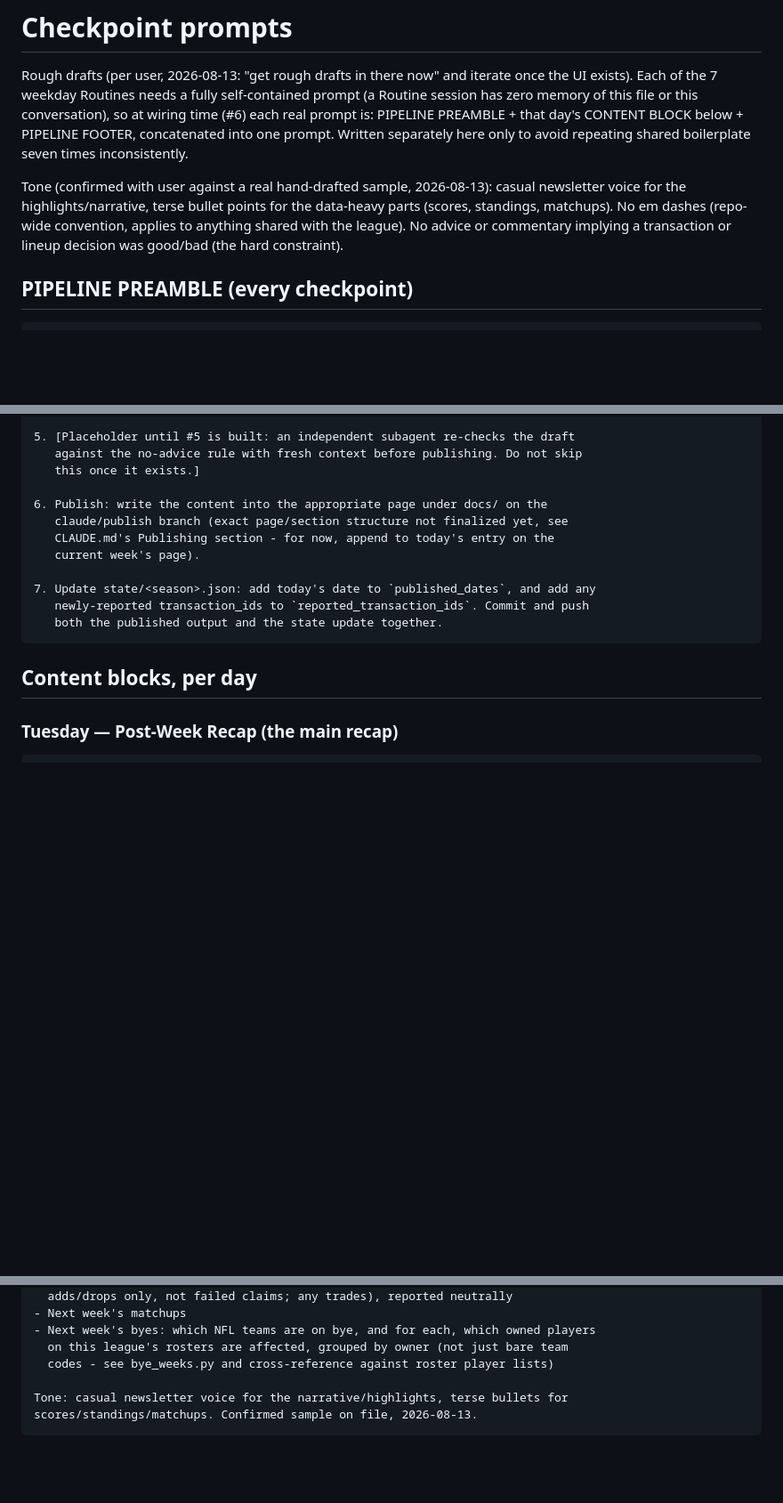
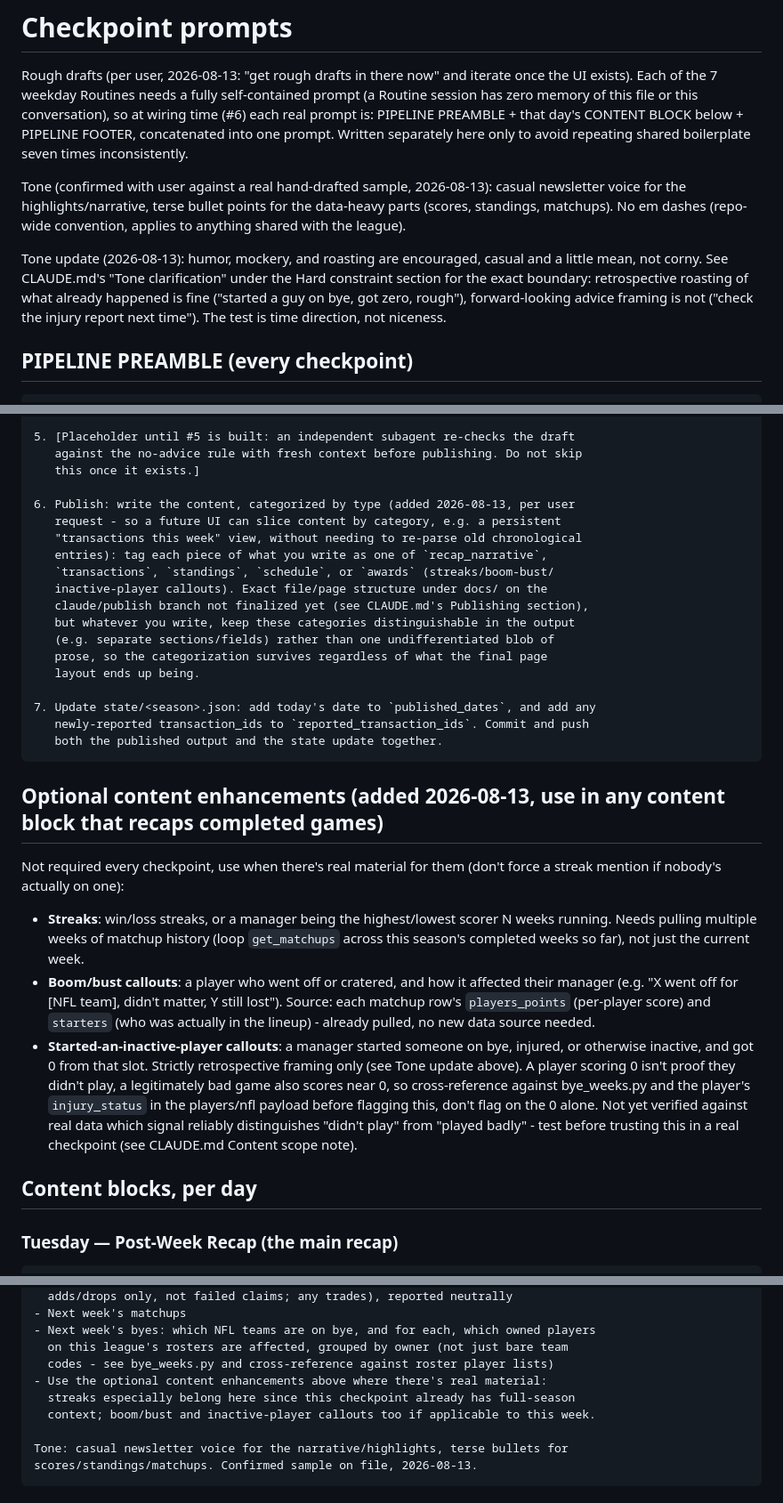
Before and after one commit to drewkeely3/fantasy-league-recap, a Markdown page: checkpoints.md, 3 parts joined by grey strips. Shown at 89% size. Rendered like a GitHub page; blank space fills up the shorter version.

Commit message:
Add streaks, boom/bust, and inactive-player callouts; categorize output by type
Clarifies the hard no-advice rule: retrospective roasting is fine
(time direction is the test, not niceness), forward-looking advice
framing is not. This distinction is documented in CLAUDE.md since the
not-yet-built no-advice-check subagent needs to apply it precisely
rather than a blanket negativity filter.

Checkpoint output is now tagged by content type (recap_narrative,
transactions, standings, schedule, awards) as it's written, rather
than one undifferentiated blob per day, so a future UI can slice
content by category (e.g. a persistent transactions view) without
re-parsing old entries. Per user request.

````diff
--- a/checkpoints.md
+++ b/checkpoints.md
@@ -10,8 +10,14 @@ repeating shared boilerplate seven times inconsistently.
 Tone (confirmed with user against a real hand-drafted sample, 2026-08-13): casual
 newsletter voice for the highlights/narrative, terse bullet points for the data-heavy
 parts (scores, standings, matchups). No em dashes (repo-wide convention, applies to
-anything shared with the league). No advice or commentary implying a transaction or
-lineup decision was good/bad (the hard constraint).
+anything shared with the league).
+
+Tone update (2026-08-13): humor, mockery, and roasting are encouraged, casual and a
+little mean, not corny. See CLAUDE.md's "Tone clarification" under the Hard
+constraint section for the exact boundary: retrospective roasting of what already
+happened is fine ("started a guy on bye, got zero, rough"), forward-looking advice
+framing is not ("check the injury report next time"). The test is time direction,
+not niceness.
 
 ## PIPELINE PREAMBLE (every checkpoint)
 
@@ -55,15 +61,44 @@ After drafting the content per the instructions above:
    against the no-advice rule with fresh context before publishing. Do not skip
    this once it exists.]
 
-6. Publish: write the content into the appropriate page under docs/ on the
-   claude/publish branch (exact page/section structure not finalized yet, see
-   CLAUDE.md's Publishing section - for now, append to today's entry on the
-   current week's page).
+6. Publish: write the content, categorized by type (added 2026-08-13, per user
+   request - so a future UI can slice content by category, e.g. a persistent
+   "transactions this week" view, without needing to re-parse old chronological
+   entries): tag each piece of what you write as one of `recap_narrative`,
+   `transactions`, `standings`, `schedule`, or `awards` (streaks/boom-bust/
+   inactive-player callouts). Exact file/page structure under docs/ on the
+   claude/publish branch not finalized yet (see CLAUDE.md's Publishing section),
+   but whatever you write, keep these categories distinguishable in the output
+   (e.g. separate sections/fields) rather than one undifferentiated blob of
+   prose, so the categorization survives regardless of what the final page
+   layout ends up being.
 
 7. Update state/<season>.json: add today's date to `published_dates`, and add any
    newly-reported transaction_ids to `reported_transaction_ids`. Commit and push
    both the published output and the state update together.
 ```
+
+## Optional content enhancements (added 2026-08-13, use in any content block that recaps completed games)
+
+Not required every checkpoint, use when there's real material for them (don't force
+a streak mention if nobody's actually on one):
+
+- **Streaks**: win/loss streaks, or a manager being the highest/lowest scorer N
+  weeks running. Needs pulling multiple weeks of matchup history (loop
+  `get_matchups` across this season's completed weeks so far), not just the
+  current week.
+- **Boom/bust callouts**: a player who went off or cratered, and how it affected
+  their manager (e.g. "X went off for [NFL team], didn't matter, Y still lost").
+  Source: each matchup row's `players_points` (per-player score) and `starters`
+  (who was actually in the lineup) - already pulled, no new data source needed.
+- **Started-an-inactive-player callouts**: a manager started someone on bye,
+  injured, or otherwise inactive, and got 0 from that slot. Strictly retrospective
+  framing only (see Tone update above). A player scoring 0 isn't proof they didn't
+  play, a legitimately bad game also scores near 0, so cross-reference against
+  bye_weeks.py and the player's `injury_status` in the players/nfl payload before
+  flagging this, don't flag on the 0 alone. Not yet verified against real data
+  which signal reliably distinguishes "didn't play" from "played badly" - test
+  before trusting this in a real checkpoint (see CLAUDE.md Content scope note).
 
 ## Content blocks, per day
 
@@ -82,6 +117,9 @@ Recap the week that just finished (through Monday Night Football):
 - Next week's byes: which NFL teams are on bye, and for each, which owned players
   on this league's rosters are affected, grouped by owner (not just bare team
   codes - see bye_weeks.py and cross-reference against roster player lists)
+- Use the optional content enhancements above where there's real material:
+  streaks especially belong here since this checkpoint already has full-season
+  context; boom/bust and inactive-player callouts too if applicable to this week.
 
 Tone: casual newsletter voice for the narrative/highlights, terse bullets for
 scores/standings/matchups. Confirmed sample on file, 2026-08-13.
````
Also changed, not shown: other parts of checkpoints.md (+5 -0 lines), CLAUDE.md (+5 -0 lines).
